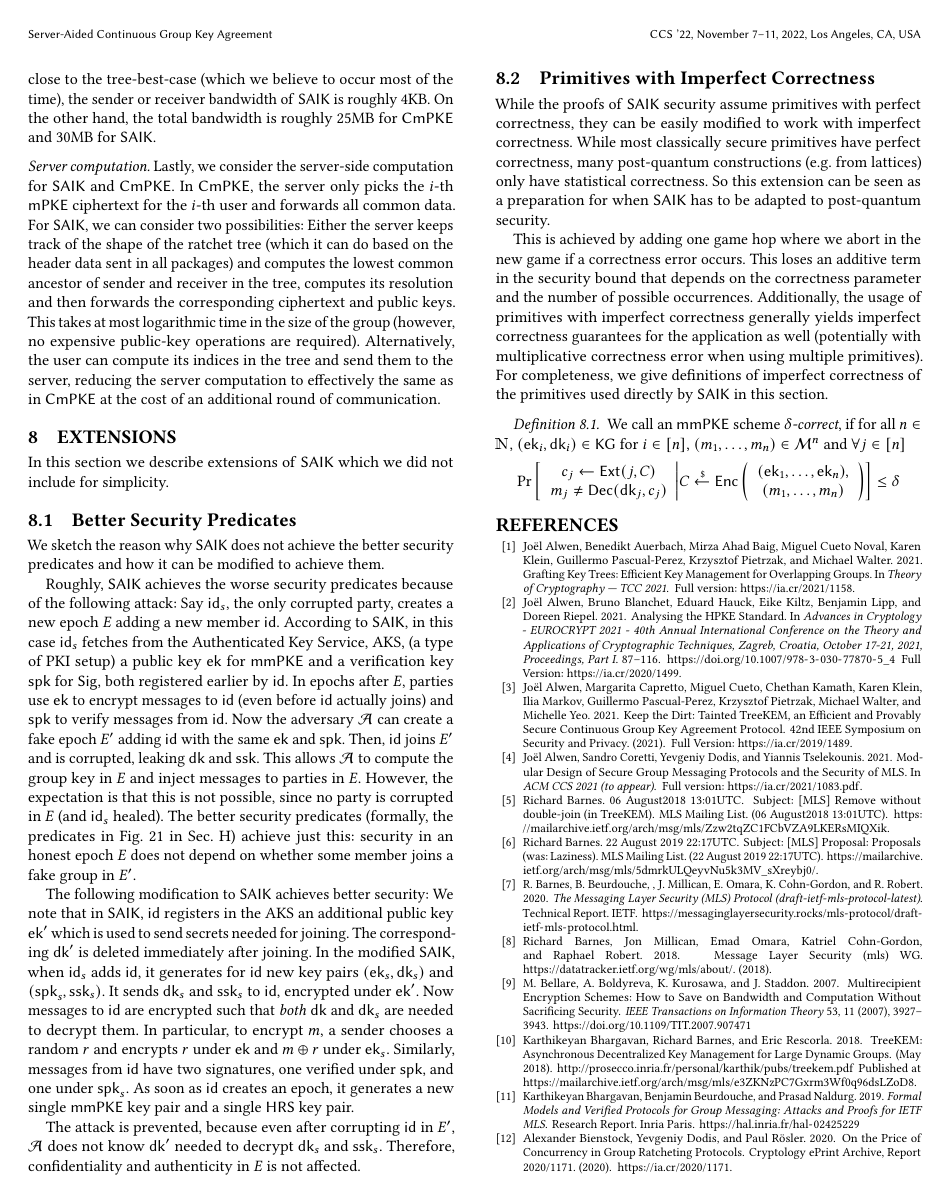
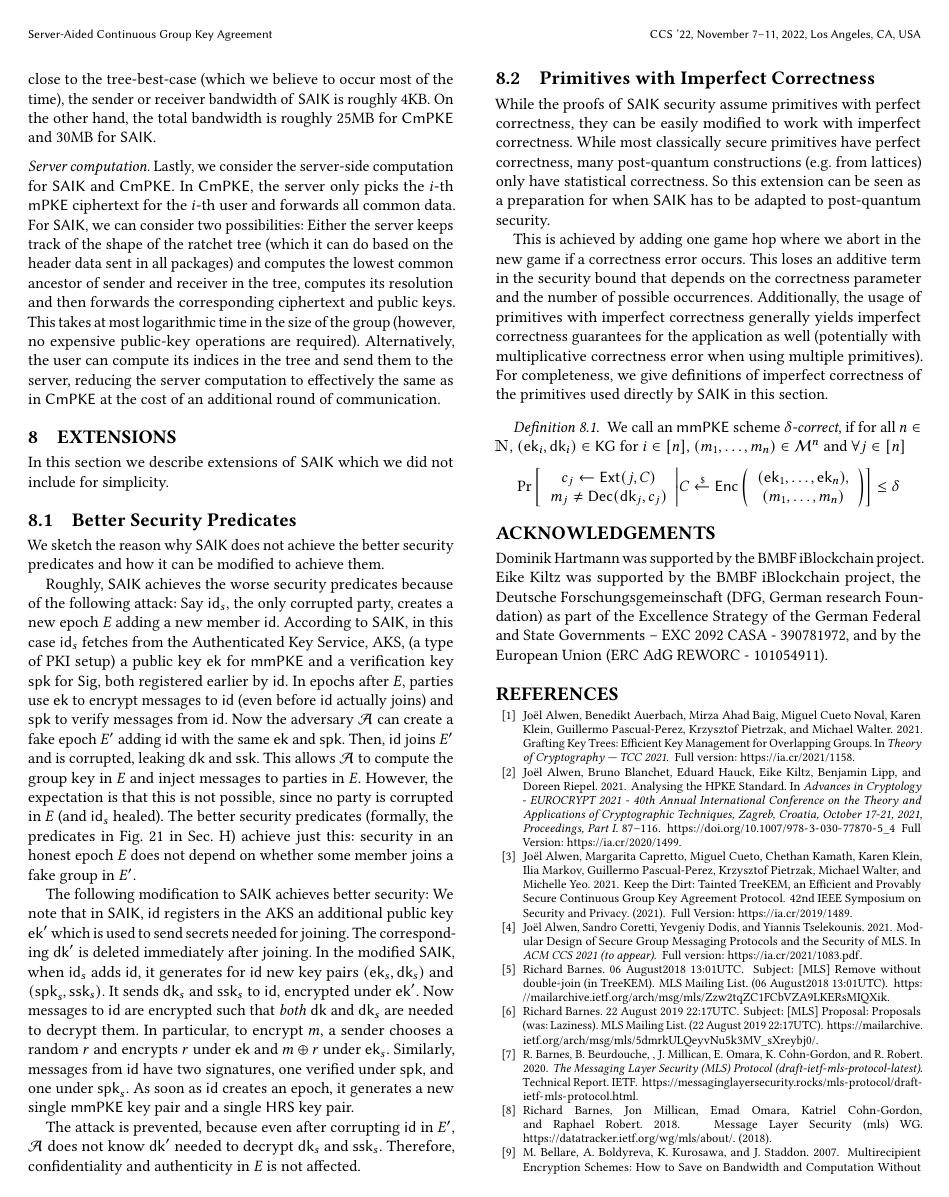
Before and after one commit to mulmarta/silver-doodle, a LaTeX paper (CCS/main.tex): page 13 of 36. Compiled offline with pdfLaTeX.

Commit message:
Added acknowledgment for Eike and me.

```diff
--- a/CCS/main.tex
+++ b/CCS/main.tex
@@ -114,6 +114,10 @@
 \input{eval}
 \input{extensions}
 
+\section*{Acknowledgements}
+Dominik Hartmann was supported by the BMBF iBlockchain project.
+Eike Kiltz was supported by the BMBF iBlockchain project, the Deutsche Forschungsgemeinschaft (DFG, German research Foundation) as part of the Excellence Strategy of the German Federal and State Governments – EXC 2092 CASA - 390781972, and by the European Union (ERC AdG REWORC - 101054911).
+
 %--- Bibliography --------------------------------------------------------------
 %\bibliographystyle{plain} %if need be use {plain}
 %%\bibliographystyle{splncs04}
```
